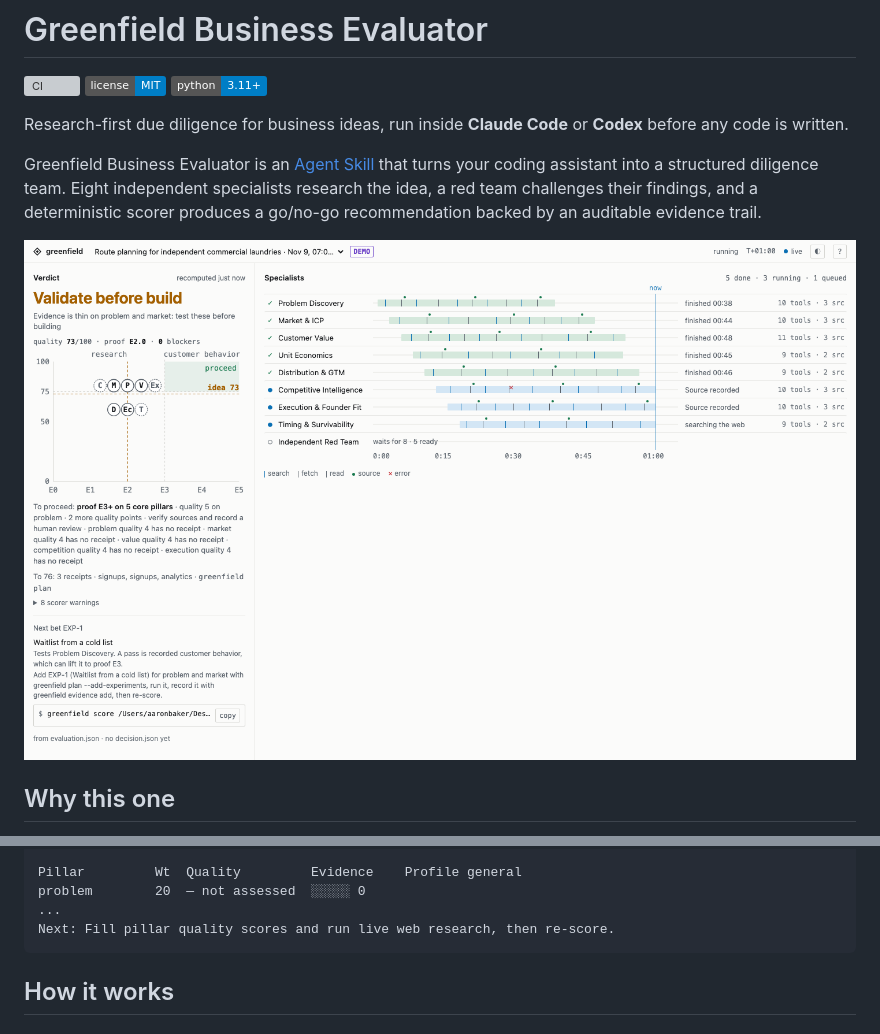
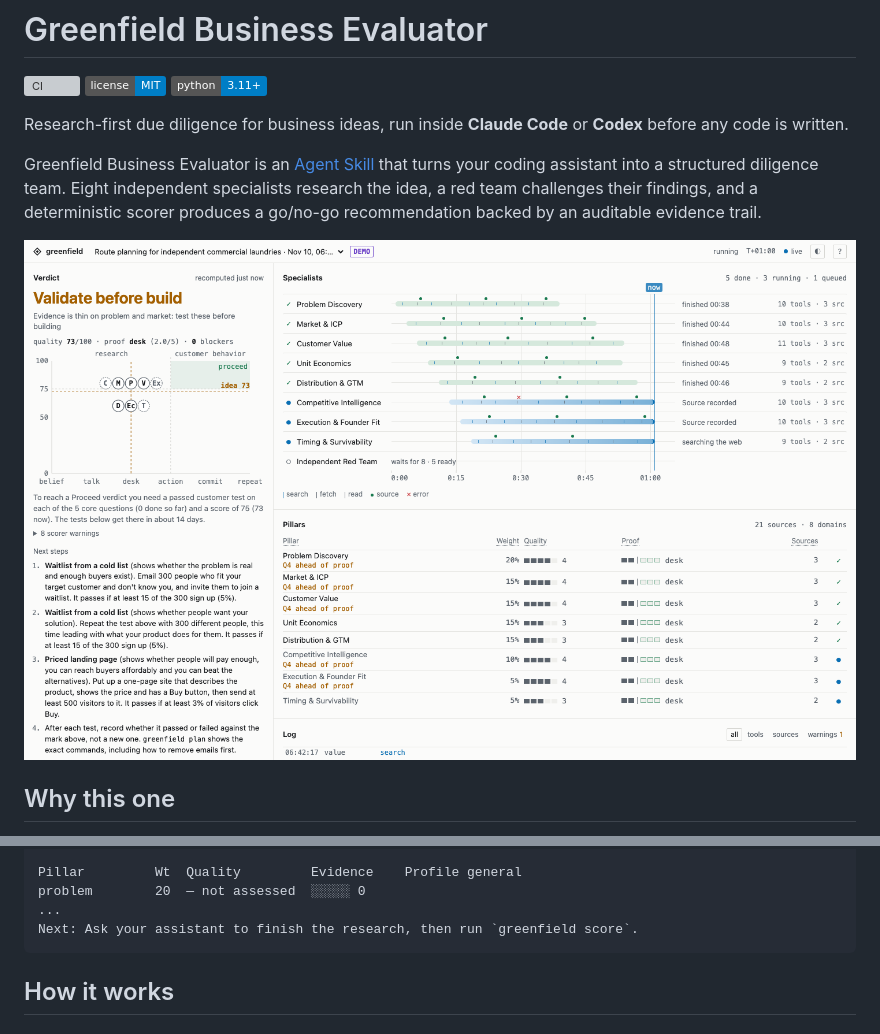
Before and after one commit to aarongbaker/greenfield-business-evaluator, a Markdown page: README.md, 2 parts joined by grey strips. GitHub-like rendering; pictures changed too: docs/mission-control.png; badges without logos; grey boxes are pictures that could not be loaded.

````diff
--- a/README.md
+++ b/README.md
@@ -85,7 +85,7 @@ Research incomplete: 8 of 8 pillars unassessed, no live web research
 Pillar         Wt  Quality         Evidence    Profile general
 problem        20  — not assessed  ░░░░░ 0
 ...
-Next: Fill pillar quality scores and run live web research, then re-score.
+Next: Ask your assistant to finish the research, then run `greenfield score`.
 ```
 
 ## How it works
````
Also changed, not shown: 14 other files.
